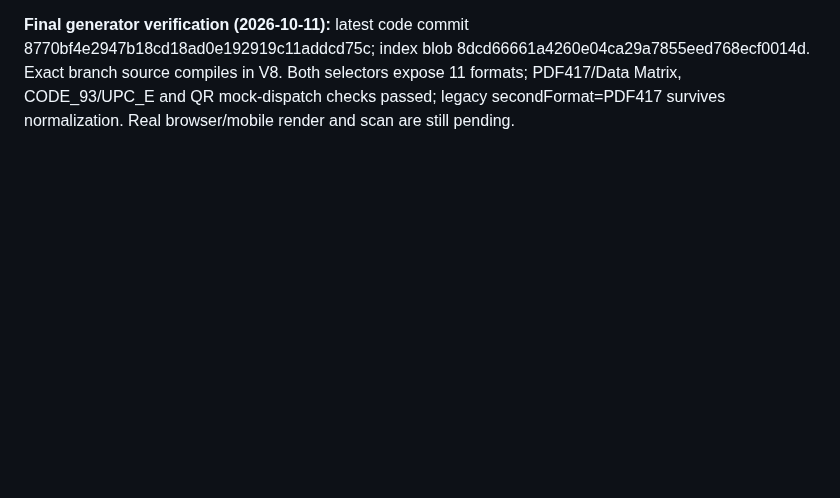
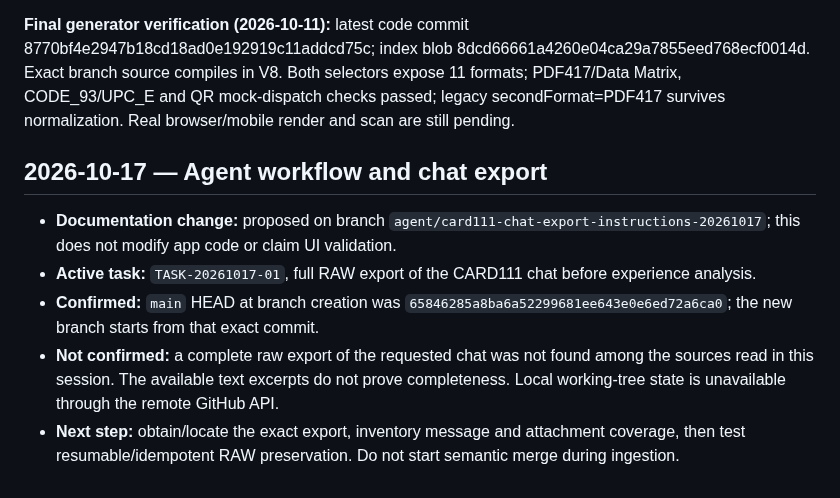
Before and after one commit to alexbotleh-oss/CARD, a Markdown page: docs/PROJECT_STATE.md, the part around the change. Drawn GitHub-style; blank space fills up the shorter version.

Commit message:
docs: record Agent export task status

```diff
--- a/docs/PROJECT_STATE.md
+++ b/docs/PROJECT_STATE.md
@@ -118,3 +118,11 @@
 **2026-10-11 — generator parity update:** candidate index now has all 11 code formats and an explicit secondary-code toggle. Recovery schema `format`/`secondFormat` is mapped; second code is preserved while disabled. Code commits eadd08e8e42a80f2051ad771c627a4d781a1a3cf and c572b675194323a237f5f28db28cc67964ad6859; index blob 6a548f65638028a58aebdb8d8dc92e7abdd93008. V8 and mocked generator-dispatch tests passed. Real browser/mobile render and scan are not yet verified.
 
 **Final generator verification (2026-10-11):** latest code commit 8770bf4e2947b18cd18ad0e192919c11addcd75c; index blob 8dcd66661a4260e04ca29a7855eed768ecf0014d. Exact branch source compiles in V8. Both selectors expose 11 formats; PDF417/Data Matrix, CODE_93/UPC_E and QR mock-dispatch checks passed; legacy secondFormat=PDF417 survives normalization. Real browser/mobile render and scan are still pending.
+
+## 2026-10-17 — Agent workflow and chat export
+
+- **Documentation change:** proposed on branch `agent/card111-chat-export-instructions-20261017`; this does not modify app code or claim UI validation.
+- **Active task:** `TASK-20261017-01`, full RAW export of the CARD111 chat before experience analysis.
+- **Confirmed:** `main` HEAD at branch creation was `65846285a8ba6a52299681ee643e0e6ed72a6ca0`; the new branch starts from that exact commit.
+- **Not confirmed:** a complete raw export of the requested chat was not found among the sources read in this session. The available text excerpts do not prove completeness. Local working-tree state is unavailable through the remote GitHub API.
+- **Next step:** obtain/locate the exact export, inventory message and attachment coverage, then test resumable/idempotent RAW preservation. Do not start semantic merge during ingestion.
```
